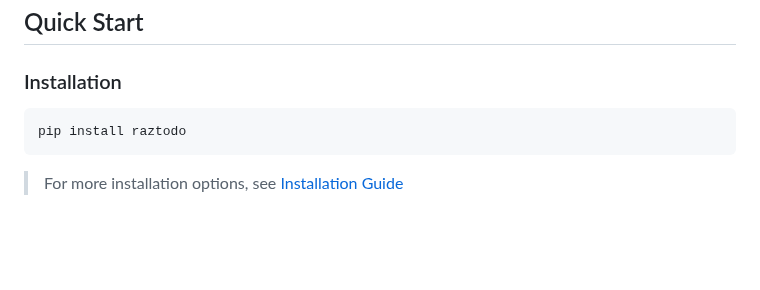
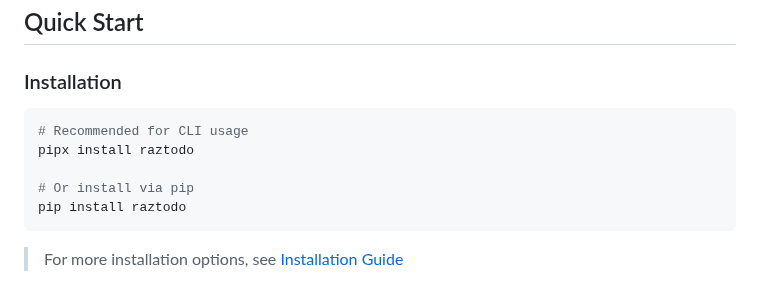
Before and after one commit to razbuild/raztodo, a Markdown page: README.md, the part around the change. Rendered like a GitHub page; blank space fills up the shorter version.

Commit message:
docs: Update README

````diff
--- a/README.md
+++ b/README.md
@@ -34,6 +34,10 @@ RazTodo is a lightweight and cross-platform CLI tool for efficient todo and task
 ### Installation
 
 ```bash
+# Recommended for CLI usage
+pipx install raztodo
+
+# Or install via pip
 pip install raztodo
 ```
 
````
